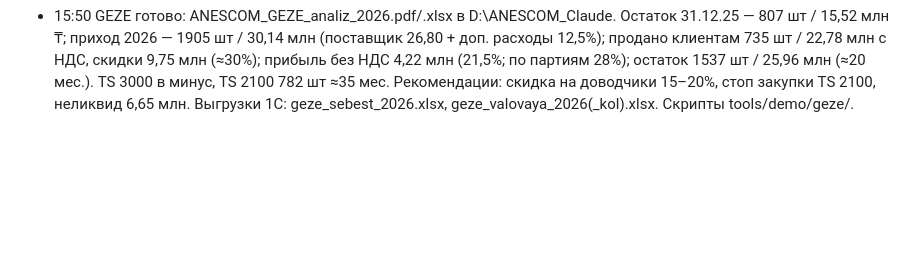
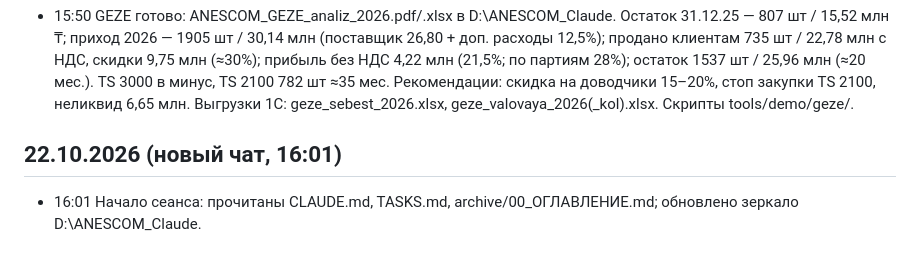
Before and after one commit to warpbk-del/anescom-edo-portal, a Markdown page: archive/ЖУРНАЛ.md, the part around the change. Rendered like a GitHub page; blank space fills up the shorter version.

Commit message:
Журнал: новый чат 22.10.2026 16:01
Co-Authored-By: Claude Opus 5.5 <noreply@anthropic.com>
Claude-Session: https://claude.ai/code/session_01LdFd3o3KvFPPvm88YzfhJu

```diff
--- a/archive/ЖУРНАЛ.md
+++ b/archive/ЖУРНАЛ.md
@@ -286,3 +286,6 @@
 - 15:21 Новая задача: анализ группы GEZE (доводчики, приводы, тяги, 44 позиции в прайсе): себестоимость закупки с транспортом/НДС/пошлинами, остатки на 31.12.2025, поступления и продажи 2026. Источник — отчёты 1С КА (Ведомость по товарам, Анализ себестоимости, Валовая прибыль) на ПК пользователя.
 
 - 15:50 GEZE готово: ANESCOM_GEZE_analiz_2026.pdf/.xlsx в D:\ANESCOM_Claude. Остаток 31.12.25 — 807 шт / 15,52 млн ₸; приход 2026 — 1905 шт / 30,14 млн (поставщик 26,80 + доп. расходы 12,5%); продано клиентам 735 шт / 22,78 млн с НДС, скидки 9,75 млн (≈30%); прибыль без НДС 4,22 млн (21,5%; по партиям 28%); остаток 1537 шт / 25,96 млн (≈20 мес.). TS 3000 в минус, TS 2100 782 шт ≈35 мес. Рекомендации: скидка на доводчики 15–20%, стоп закупки TS 2100, неликвид 6,65 млн. Выгрузки 1С: geze_sebest_2026.xlsx, geze_valovaya_2026(_kol).xlsx. Скрипты tools/demo/geze/.
+
+## 22.10.2026 (новый чат, 16:01)
+- 16:01 Начало сеанса: прочитаны CLAUDE.md, TASKS.md, archive/00_ОГЛАВЛЕНИЕ.md; обновлено зеркало D:\ANESCOM_Claude.
```
